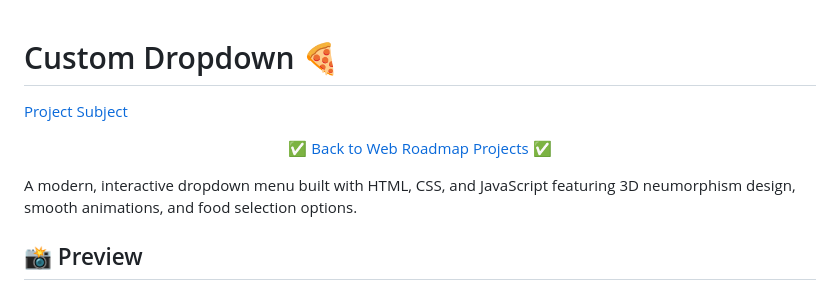
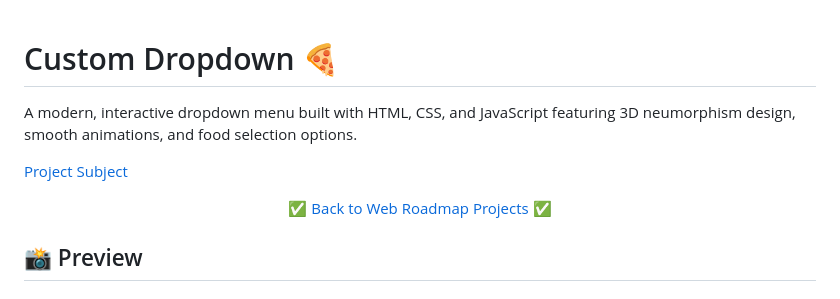
Before and after one commit to YounesMoukhlij/Custom-Dropdown, a Markdown page: README.md, the part around the change. GitHub-like rendering.

Commit message:
Custom Dropdown

```diff
--- a/README.md
+++ b/README.md
@@ -1,4 +1,7 @@
 # Custom Dropdown 🍕
+
+
+A modern, interactive dropdown menu built with HTML, CSS, and JavaScript featuring 3D neumorphism design, smooth animations, and food selection options.
 
 [Project Subject](https://roadmap.sh/projects/custom-dropdown)
 
@@ -6,8 +9,6 @@
 
 [✅ Back to Web Roadmap Projects ✅](https://github.com/YounesMoukhlij/web-roadmap-projects)
 </div>
-
-A modern, interactive dropdown menu built with HTML, CSS, and JavaScript featuring 3D neumorphism design, smooth animations, and food selection options.
 
 ## 📸 Preview
 
```
